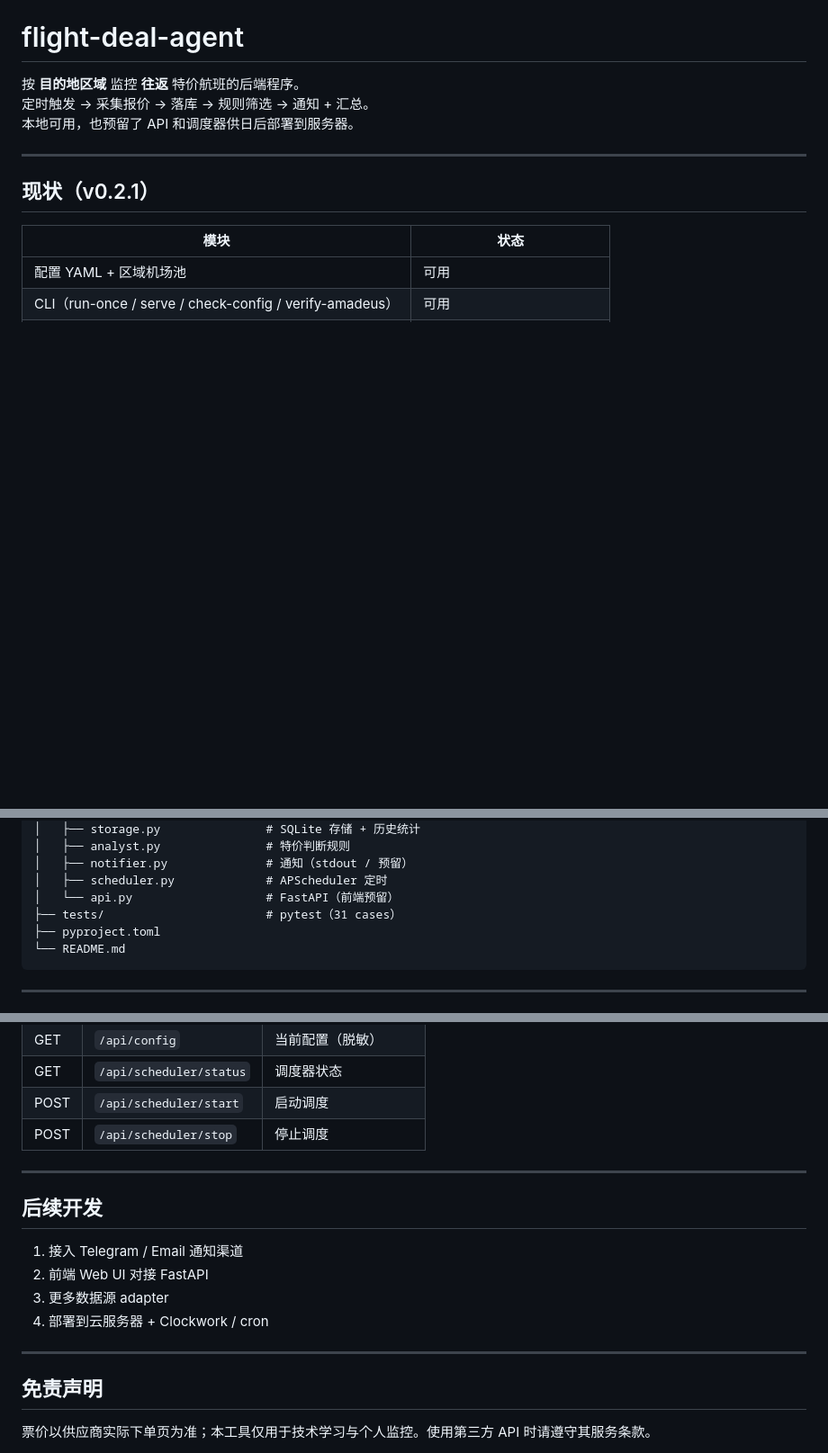
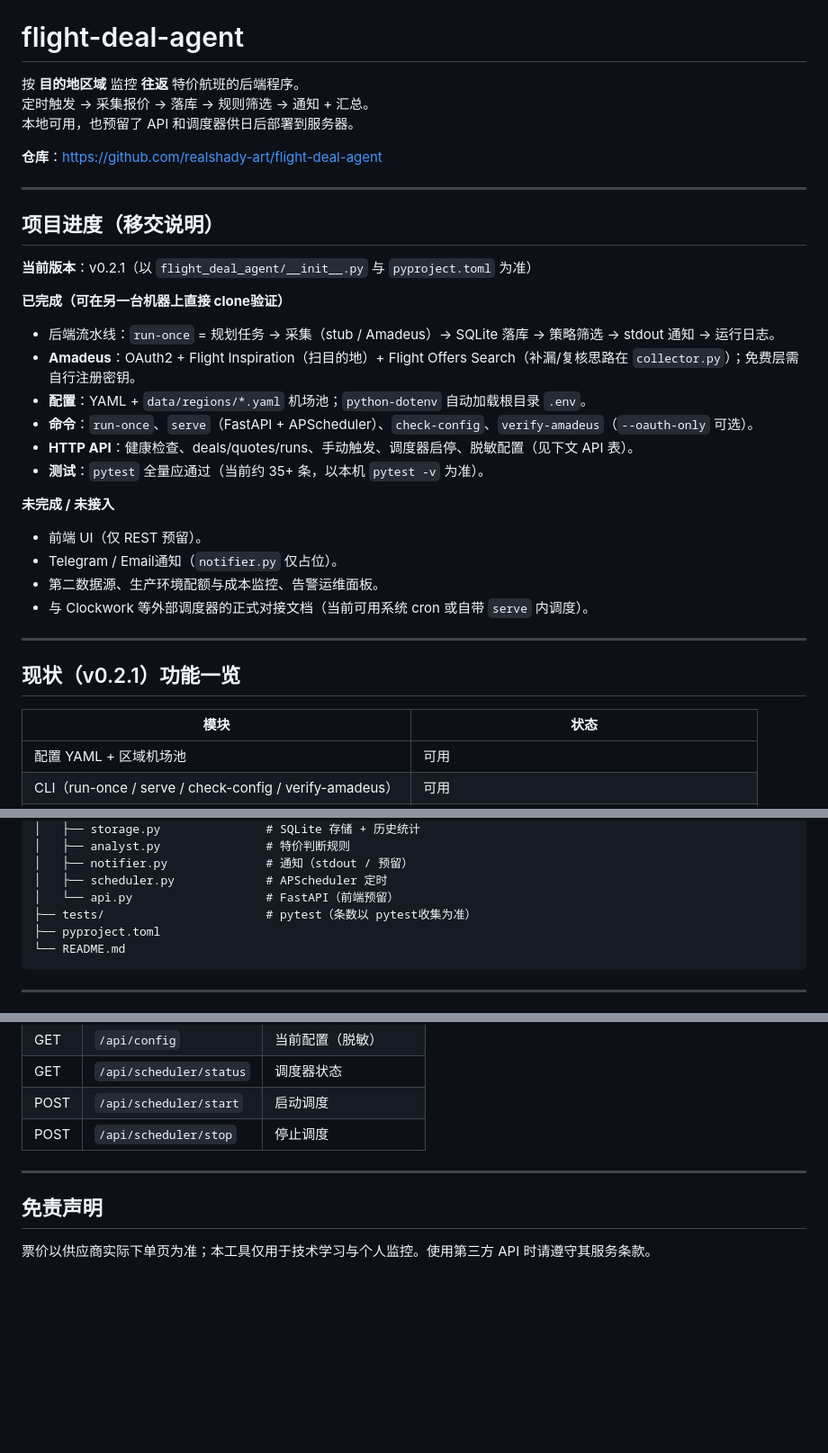
Before and after one commit to realshady-art/flight-deal-agent, a Markdown page: README.md, 3 parts joined by grey strips. Shown at 90% size. GitHub-like rendering; blank space fills up the shorter version.

````diff
--- a/README.md
+++ b/README.md
@@ -4,9 +4,33 @@
 定时触发 → 采集报价 → 落库 → 规则筛选 → 通知 + 汇总。
 本地可用，也预留了 API 和调度器供日后部署到服务器。
 
+**仓库**：https://github.com/realshady-art/flight-deal-agent
+
 ---
 
-## 现状（v0.2.1）
+## 项目进度（移交说明）
+
+**当前版本**：v0.2.1（以 `flight_deal_agent/__init__.py` 与 `pyproject.toml` 为准）
+
+**已完成（可在另一台机器上直接 clone验证）**
+
+- 后端流水线：`run-once` = 规划任务 → 采集（stub / Amadeus）→ SQLite 落库 → 策略筛选 → stdout 通知 → 运行日志。
+- **Amadeus**：OAuth2 + Flight Inspiration（扫目的地）+ Flight Offers Search（补漏/复核思路在 `collector.py`）；免费层需自行注册密钥。
+- **配置**：YAML + `data/regions/*.yaml` 机场池；`python-dotenv` 自动加载根目录 `.env`。
+- **命令**：`run-once`、`serve`（FastAPI + APScheduler）、`check-config`、`verify-amadeus`（`--oauth-only` 可选）。
+- **HTTP API**：健康检查、deals/quotes/runs、手动触发、调度器启停、脱敏配置（见下文 API 表）。
+- **测试**：`pytest` 全量应通过（当前约 35+ 条，以本机 `pytest -v` 为准）。
+
+**未完成 / 未接入**
+
+- 前端 UI（仅 REST 预留）。
+- Telegram / Email通知（`notifier.py` 仅占位）。
+- 第二数据源、生产环境配额与成本监控、告警运维面板。
+- 与 Clockwork 等外部调度器的正式对接文档（当前可用系统 cron 或自带 `serve` 内调度）。
+
+---
+
+## 现状（v0.2.1）功能一览
 
 | 模块 | 状态 |
 |------|------|
@@ -119,7 +204,7 @@ flight-deal-agent/
 │   ├── notifier.py              # 通知（stdout / 预留）
 │   ├── scheduler.py             # APScheduler 定时
 │   └── api.py                   # FastAPI（前端预留）
-├── tests/                       # pytest（31 cases）
+├── tests/                       # pytest（条数以 pytest收集为准）
 ├── pyproject.toml
 └── README.md
 ```
@@ -142,15 +227,6 @@ flight-deal-agent/
 
 ---
 
-## 后续开发
-
-1. 接入 Telegram / Email 通知渠道
-2. 前端 Web UI 对接 FastAPI
-3. 更多数据源 adapter
-4. 部署到云服务器 + Clockwork / cron
-
----
-
 ## 免责声明
 
 票价以供应商实际下单页为准；本工具仅用于技术学习与个人监控。使用第三方 API 时请遵守其服务条款。
````
Also changed, not shown: other parts of README.md (+62 -1 lines).
